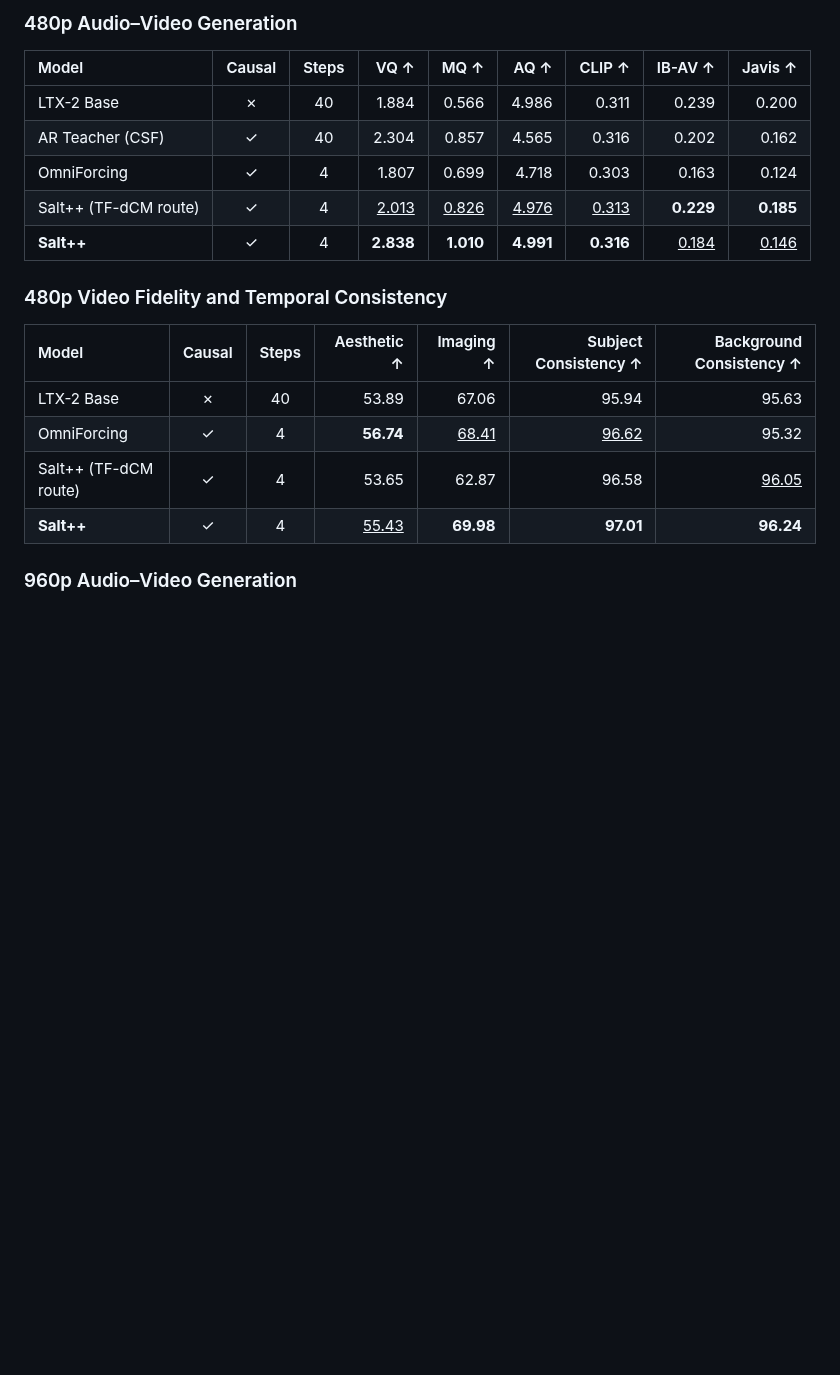
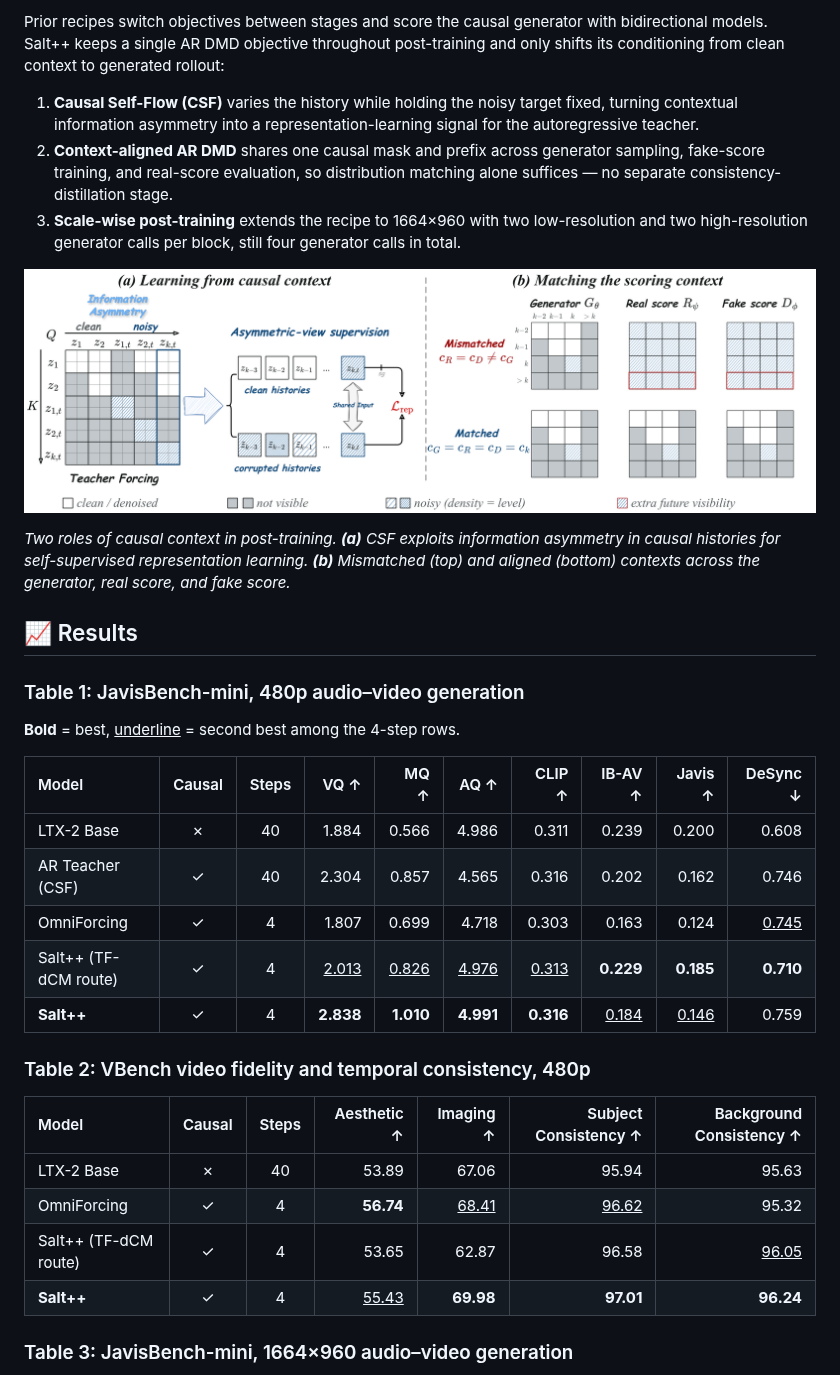
Before and after one commit to XingtongGe/Saltpp, a Markdown page: README.md, the part around one of its changes. Drawn GitHub-style; pictures changed too: assets/context.png (added); blank space fills up the shorter version.

Commit message:
Restructure README with paper links, figures, and release plan

```diff
--- a/README.md
+++ b/README.md
@@ -9,15 +64,41 @@ Stay tuned 🚀
 
-### 480p Audio–Video Generation
+Prior recipes switch objectives between stages and score the causal generator
+with bidirectional models. Salt++ keeps a single AR DMD objective throughout
+post-training and only shifts its conditioning from clean context to generated
+rollout:
 
-| Model | Causal | Steps | VQ ↑ | MQ ↑ | AQ ↑ | CLIP ↑ | IB-AV ↑ | Javis ↑ |
-|:--|:--:|:--:|--:|--:|--:|--:|--:|--:|
-| LTX-2 Base | ✗ | 40 | 1.884 | 0.566 | 4.986 | 0.311 | 0.239 | 0.200 |
-| AR Teacher (CSF) | ✓ | 40 | 2.304 | 0.857 | 4.565 | 0.316 | 0.202 | 0.162 |
-| OmniForcing | ✓ | 4 | 1.807 | 0.699 | 4.718 | 0.303 | 0.163 | 0.124 |
-| Salt++ (TF-dCM route) | ✓ | 4 | <u>2.013</u> | <u>0.826</u> | <u>4.976</u> | <u>0.313</u> | **0.229** | **0.185** |
-| **Salt++** | ✓ | 4 | **2.838** | **1.010** | **4.991** | **0.316** | <u>0.184</u> | <u>0.146</u> |
+1. **Causal Self-Flow (CSF)** varies the history while holding the noisy target
+   fixed, turning contextual information asymmetry into a representation-learning
+   signal for the autoregressive teacher.
+2. **Context-aligned AR DMD** shares one causal mask and prefix across generator
+   sampling, fake-score training, and real-score evaluation, so distribution
+   matching alone suffices — no separate consistency-distillation stage.
+3. **Scale-wise post-training** extends the recipe to 1664×960 with two
+   low-resolution and two high-resolution generator calls per block, still four
+   generator calls in total.
 
-### 480p Video Fidelity and Temporal Consistency
+![Two roles of causal context in post-training](assets/context.png)
+
+*Two roles of causal context in post-training. **(a)** CSF exploits information
+asymmetry in causal histories for self-supervised representation learning.
+**(b)** Mismatched (top) and aligned (bottom) contexts across the generator,
+real score, and fake score.*
+
+## 📈 Results
+
+### Table 1: JavisBench-mini, 480p audio–video generation
+
+**Bold** = best, <u>underline</u> = second best among the 4-step rows.
+
+| Model | Causal | Steps | VQ ↑ | MQ ↑ | AQ ↑ | CLIP ↑ | IB-AV ↑ | Javis ↑ | DeSync ↓ |
+|:--|:--:|:--:|--:|--:|--:|--:|--:|--:|--:|
+| LTX-2 Base | ✗ | 40 | 1.884 | 0.566 | 4.986 | 0.311 | 0.239 | 0.200 | 0.608 |
+| AR Teacher (CSF) | ✓ | 40 | 2.304 | 0.857 | 4.565 | 0.316 | 0.202 | 0.162 | 0.746 |
+| OmniForcing | ✓ | 4 | 1.807 | 0.699 | 4.718 | 0.303 | 0.163 | 0.124 | <u>0.745</u> |
+| Salt++ (TF-dCM route) | ✓ | 4 | <u>2.013</u> | <u>0.826</u> | <u>4.976</u> | <u>0.313</u> | **0.229** | **0.185** | **0.710** |
+| **Salt++** | ✓ | 4 | **2.838** | **1.010** | **4.991** | **0.316** | <u>0.184</u> | <u>0.146</u> | 0.759 |
+
+### Table 2: VBench video fidelity and temporal consistency, 480p
 
 | Model | Causal | Steps | Aesthetic ↑ | Imaging ↑ | Subject Consistency ↑ | Background Consistency ↑ |
 |:--|:--:|:--:|--:|--:|--:|--:|
@@ -26,5 +107,5 @@ Stay tuned 🚀
 | Salt++ (TF-dCM route) | ✓ | 4 | 53.65 | 62.87 | 96.58 | <u>96.05</u> |
 | **Salt++** | ✓ | 4 | <u>55.43</u> | **69.98** | **97.01** | **96.24** |
 
-### 960p Audio–Video Generation
+### Table 3: JavisBench-mini, 1664×960 audio–video generation
 
```
Also changed, not shown: other parts of README.md (+94 -7 lines), assets/hr_960p.jpg (added), assets/recipe.png (added), assets/teaser_480p.jpg (added).
